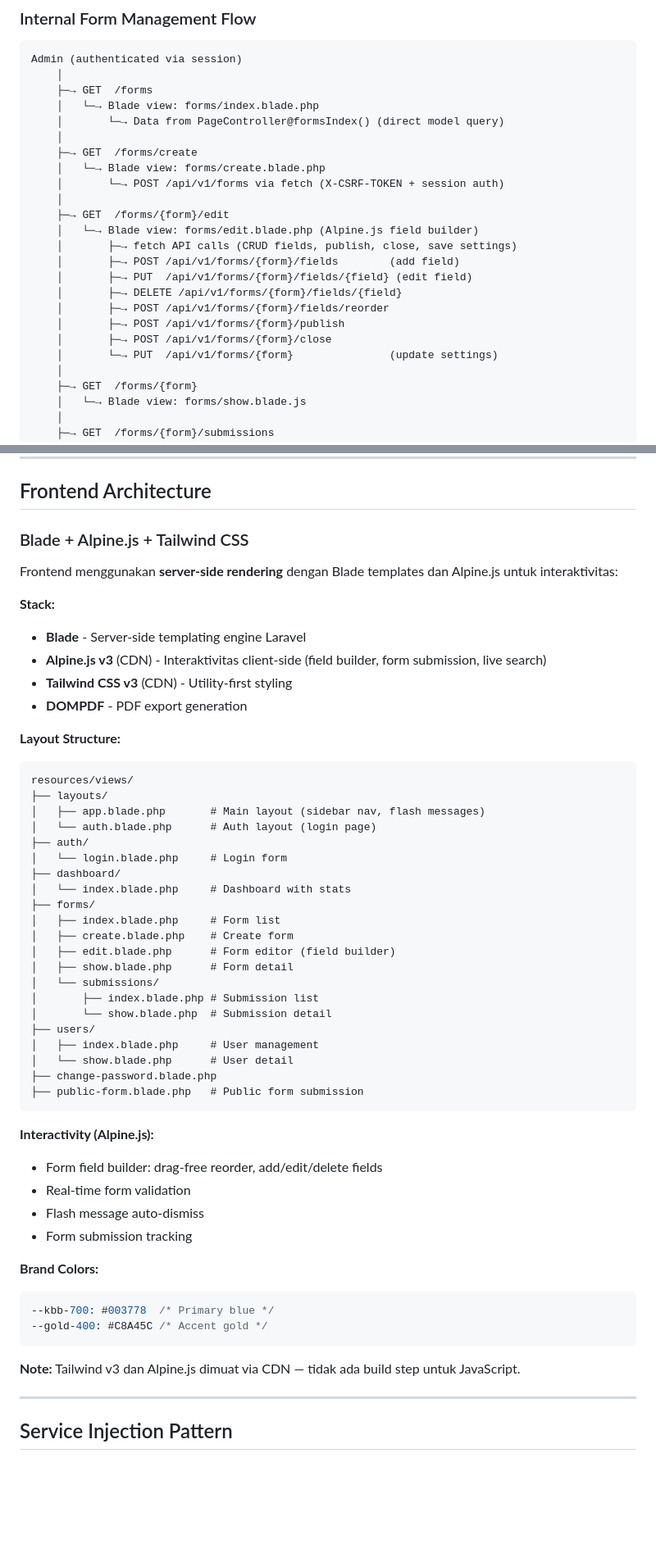
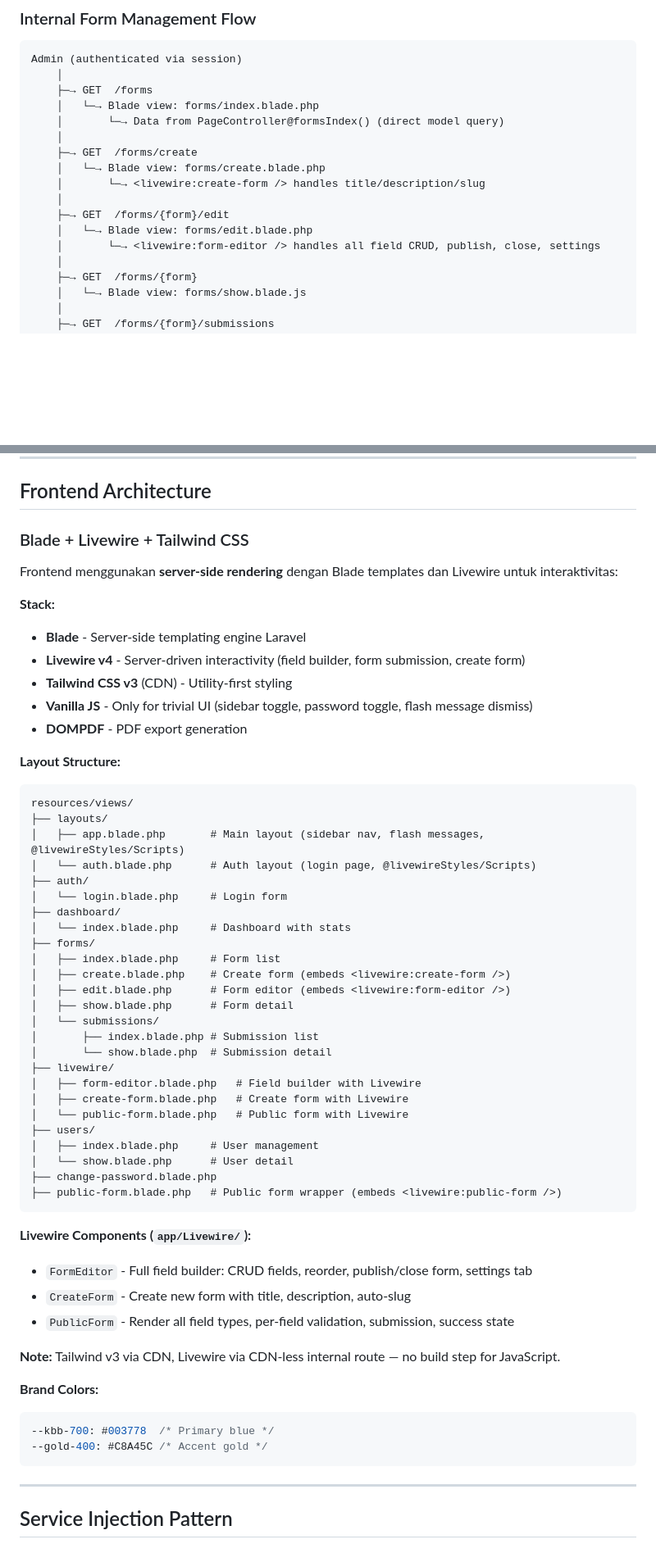
Before and after one commit to kiazz12/Project-KBB, a Markdown page: docs/ARCHITECTURE.md, 2 parts joined by grey strips. Shown at 82% size. Drawn GitHub-style; blank space fills up the shorter version.

````diff
--- a/docs/ARCHITECTURE.md
+++ b/docs/ARCHITECTURE.md
@@ -277,18 +276,11 @@ Admin (authenticated via session)
     │
     ├─→ GET  /forms/create
     │   └─→ Blade view: forms/create.blade.php
-    │       └─→ POST /api/v1/forms via fetch (X-CSRF-TOKEN + session auth)
+    │       └─→ <livewire:create-form /> handles title/description/slug
     │
     ├─→ GET  /forms/{form}/edit
-    │   └─→ Blade view: forms/edit.blade.php (Alpine.js field builder)
-    │       ├─→ fetch API calls (CRUD fields, publish, close, save settings)
-    │       ├─→ POST /api/v1/forms/{form}/fields        (add field)
-    │       ├─→ PUT  /api/v1/forms/{form}/fields/{field} (edit field)
-    │       ├─→ DELETE /api/v1/forms/{form}/fields/{field}
-    │       ├─→ POST /api/v1/forms/{form}/fields/reorder
-    │       ├─→ POST /api/v1/forms/{form}/publish
-    │       ├─→ POST /api/v1/forms/{form}/close
-    │       └─→ PUT  /api/v1/forms/{form}               (update settings)
+    │   └─→ Blade view: forms/edit.blade.php
+    │       └─→ <livewire:form-editor /> handles all field CRUD, publish, close, settings
     │
     ├─→ GET  /forms/{form}
     │   └─→ Blade view: forms/show.blade.js
@@ -454,54 +446,58 @@ audit_logs
 
 ## Frontend Architecture
 
-### Blade + Alpine.js + Tailwind CSS
+### Blade + Livewire + Tailwind CSS
 
-Frontend menggunakan **server-side rendering** dengan Blade templates dan Alpine.js untuk interaktivitas:
+Frontend menggunakan **server-side rendering** dengan Blade templates dan Livewire untuk interaktivitas:
 
 **Stack:**
 - **Blade** - Server-side templating engine Laravel
-- **Alpine.js v3** (CDN) - Interaktivitas client-side (field builder, form submission, live search)
+- **Livewire v4** - Server-driven interactivity (field builder, form submission, create form)
 - **Tailwind CSS v3** (CDN) - Utility-first styling
+- **Vanilla JS** - Only for trivial UI (sidebar toggle, password toggle, flash message dismiss)
 - **DOMPDF** - PDF export generation
 
 **Layout Structure:**
 ```
 resources/views/
 ├── layouts/
-│   ├── app.blade.php       # Main layout (sidebar nav, flash messages)
-│   └── auth.blade.php      # Auth layout (login page)
+│   ├── app.blade.php       # Main layout (sidebar nav, flash messages, @livewireStyles/Scripts)
+│   └── auth.blade.php      # Auth layout (login page, @livewireStyles/Scripts)
 ├── auth/
 │   └── login.blade.php     # Login form
 ├── dashboard/
 │   └── index.blade.php     # Dashboard with stats
 ├── forms/
 │   ├── index.blade.php     # Form list
-│   ├── create.blade.php    # Create form
-│   ├── edit.blade.php      # Form editor (field builder)
+│   ├── create.blade.php    # Create form (embeds <livewire:create-form />)
+│   ├── edit.blade.php      # Form editor (embeds <livewire:form-editor />)
 │   ├── show.blade.php      # Form detail
 │   └── submissions/
 │       ├── index.blade.php # Submission list
 │       └── show.blade.php  # Submission detail
+├── livewire/
+│   ├── form-editor.blade.php   # Field builder with Livewire
+│   ├── create-form.blade.php   # Create form with Livewire
+│   └── public-form.blade.php   # Public form with Livewire
 ├── users/
 │   ├── index.blade.php     # User management
 │   └── show.blade.php      # User detail
 ├── change-password.blade.php
-├── public-form.blade.php   # Public form submission
+├── public-form.blade.php   # Public form wrapper (embeds <livewire:public-form />)
 ```
 
-**Interactivity (Alpine.js):**
-- Form field builder: drag-free reorder, add/edit/delete fields
-- Real-time form validation
-- Flash message auto-dismiss
-- Form submission tracking
+**Livewire Components (`app/Livewire/`):**
+- `FormEditor` - Full field builder: CRUD fields, reorder, publish/close form, settings tab
+- `CreateForm` - Create new form with title, description, auto-slug
+- `PublicForm` - Render all field types, per-field validation, submission, success state
+
+**Note:** Tailwind v3 via CDN, Livewire via CDN-less internal route — no build step for JavaScript.
 
 **Brand Colors:**
 ```css
 --kbb-700: #003778  /* Primary blue */
 --gold-400: #C8A45C /* Accent gold */
 ```
-
-**Note:** Tailwind v3 dan Alpine.js dimuat via CDN — tidak ada build step untuk JavaScript.
 
 ---
 
````
Also changed, not shown: other parts of docs/ARCHITECTURE.md (+5 -6 lines), docs/IMPLEMENTATION_SUMMARY.md (+41 -9 lines).
